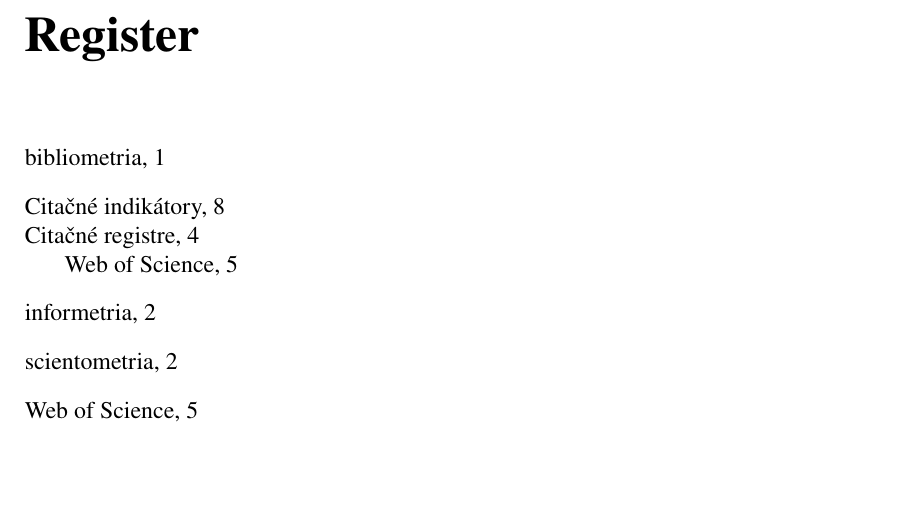
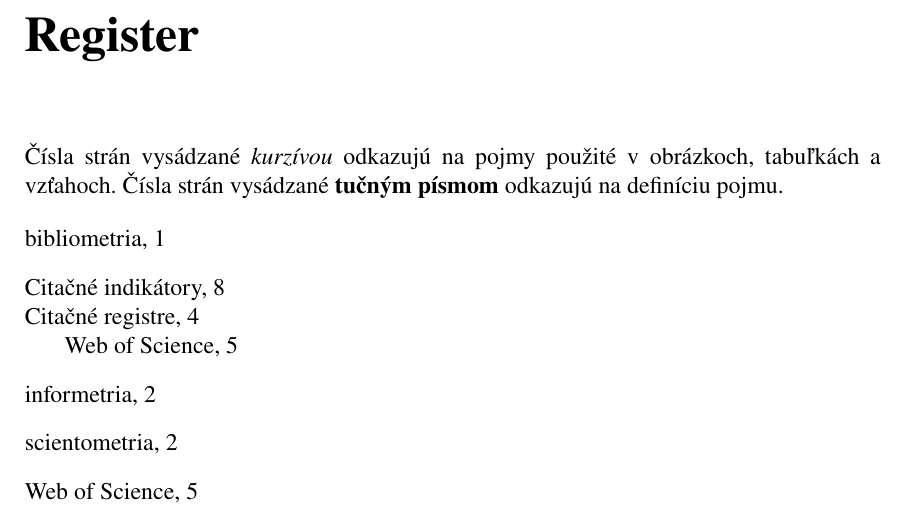
Before and after one commit to sars1492/diplomovka, a LaTeX thesis (diplomovka.tex): part of page 49 of 50, cut so that both start at the same text. Compiled offline with pdfLaTeX.

Commit message:
Add index prologue
Added index prologue that states that bold page numbers refer to the
term definition and italic page numbers refer to term used in figure or
table.

```diff
--- a/diplomovka.tex
+++ b/diplomovka.tex
@@ -233,6 +233,9 @@
 \cleardoublepage
 \renewcommand{\indexname}{Register}
 \HlavickaRegister
+\indexprologue{\noindent Čísla strán vysádzané \emph{kurzívou} odkazujú na pojmy
+  použité v obrázkoch, tabuľkách a vzťahoch.  Čísla strán vysádzané
+  \textbf{tučným písmom} odkazujú na definíciu pojmu.}
 \VytvorRegister
 %%
 %% Pre vytvorenie registra so spravnym slovenskym usporiadanim je nutne pouzit
```
